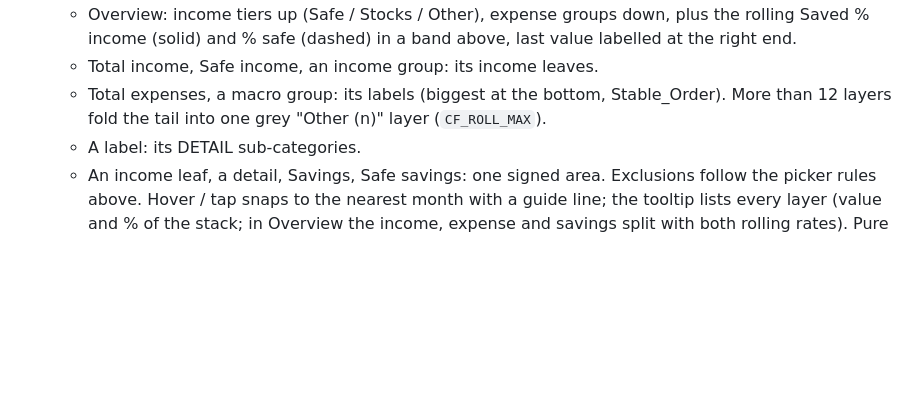
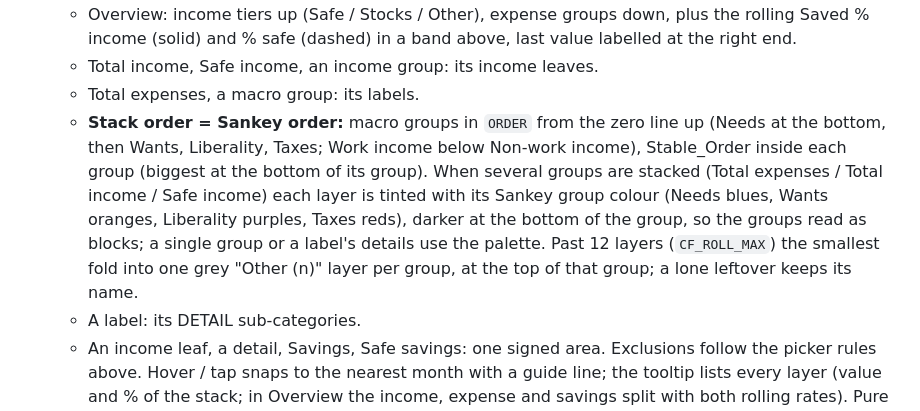
Before and after one commit to stefanoamato93-wq/finance-sankey, a Markdown page: README.md, the part around the change. Rendered like a GitHub page; blank space fills up the shorter version.

Commit message:
R12M: stack layers in Sankey order (Needs, Wants, Liberality, Taxes) with group tints

```diff
--- a/README.md
+++ b/README.md
@@ -68,8 +68,16 @@ year is labelled `YTD` under its year; any other part year shows its month count
     rolling Saved % income (solid) and % safe (dashed) in a band above, last value
     labelled at the right end.
   - Total income, Safe income, an income group: its income leaves.
-  - Total expenses, a macro group: its labels (biggest at the bottom, Stable_Order).
-    More than 12 layers fold the tail into one grey "Other (n)" layer (`CF_ROLL_MAX`).
+  - Total expenses, a macro group: its labels.
+  - **Stack order = Sankey order:** macro groups in `ORDER` from the zero line up
+    (Needs at the bottom, then Wants, Liberality, Taxes; Work income below
+    Non-work income), Stable_Order inside each group (biggest at the bottom of its
+    group). When several groups are stacked (Total expenses / Total income / Safe
+    income) each layer is tinted with its Sankey group colour (Needs blues, Wants
+    oranges, Liberality purples, Taxes reds), darker at the bottom of the group, so
+    the groups read as blocks; a single group or a label's details use the palette.
+    Past 12 layers (`CF_ROLL_MAX`) the smallest fold into one grey "Other <group>
+    (n)" layer per group, at the top of that group; a lone leftover keeps its name.
   - A label: its DETAIL sub-categories.
   - An income leaf, a detail, Savings, Safe savings: one signed area.
   Exclusions follow the picker rules above. Hover / tap snaps to the nearest month
```
